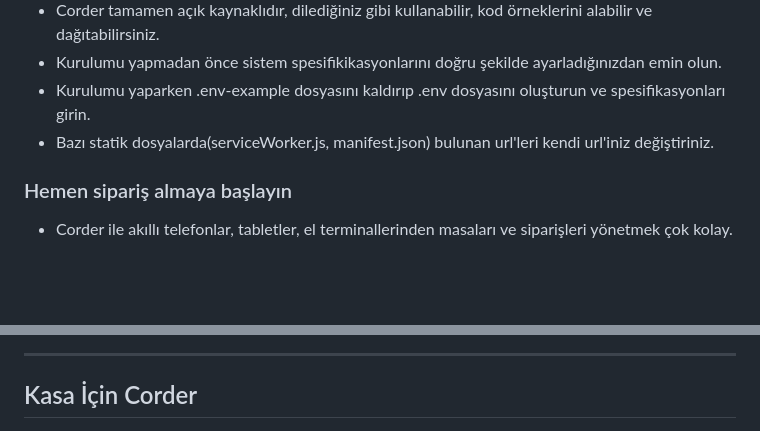
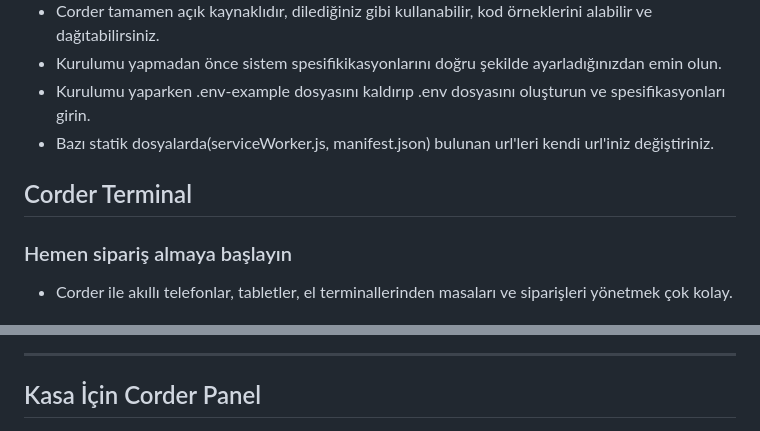
Before and after one commit to ozgurvurgun/corder-restaurant-order-management, a Markdown page: README.md, 2 parts joined by grey strips. GitHub-like rendering; blank space fills up the shorter version.

```diff
--- a/README.md
+++ b/README.md
@@ -5,6 +5,8 @@
 - Kurulumu yapmadan önce sistem spesifikikasyonlarını doğru şekilde ayarladığınızdan emin olun.
 - Kurulumu yaparken .env-example dosyasını kaldırıp .env dosyasını oluşturun ve spesifikasyonları girin.
 - Bazı statik dosyalarda(serviceWorker.js, manifest.json) bulunan url'leri kendi url'iniz değiştiriniz.
+
+## Corder Terminal
 
 ### Hemen sipariş almaya başlayın
 - Corder ile akıllı telefonlar, tabletler, el terminallerinden masaları ve siparişleri yönetmek çok kolay.
@@ -60,7 +62,7 @@
 
 <hr />
 
-## Kasa İçin Corder
+## Kasa İçin Corder Panel
 
 <kbd><img src="readme-files/images/desktop/Ekran görüntüsü 2024-07-01 221910.png">
 </kbd>
```
